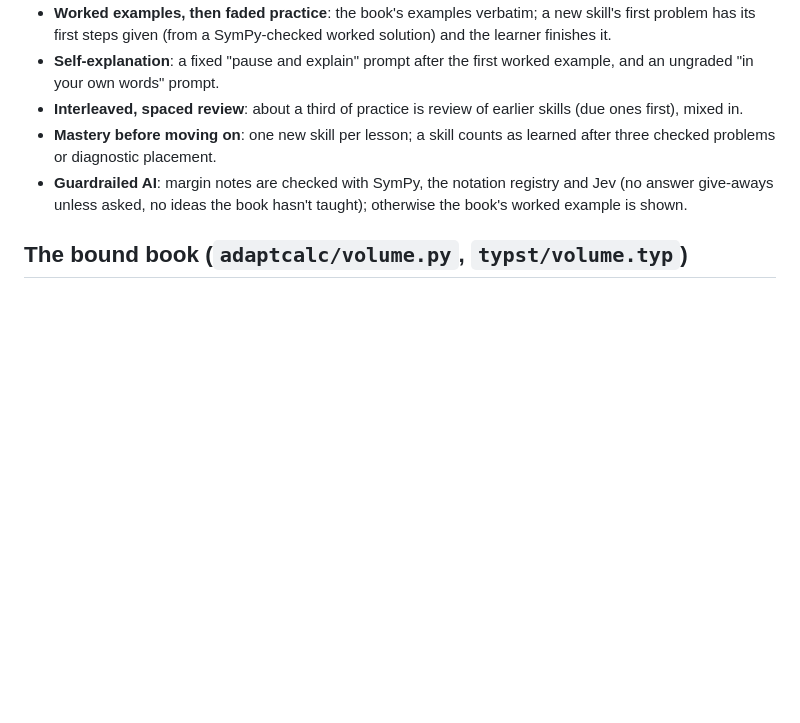
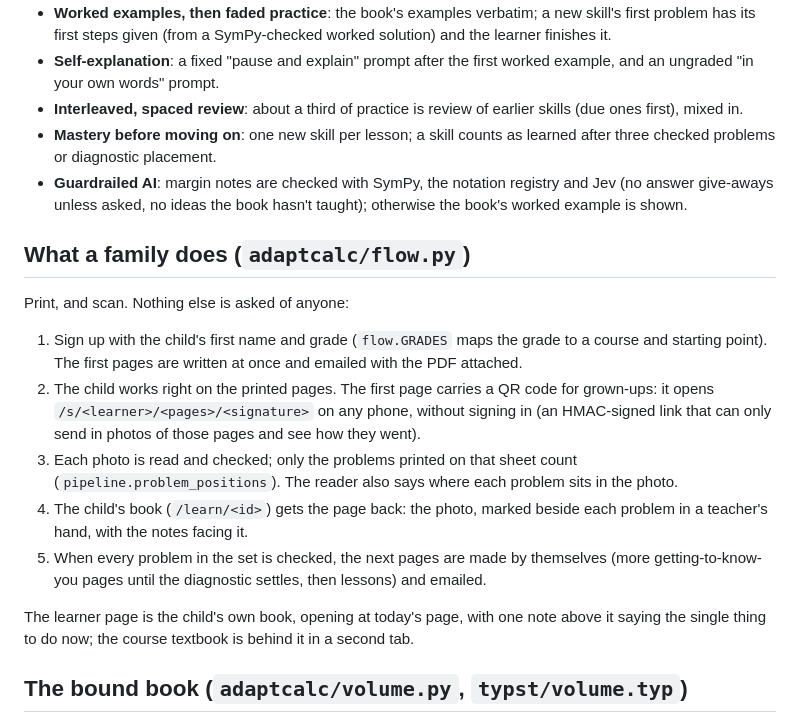
Before and after one commit to mitchellhoward-netizen/Axolotl, a Markdown page: calculus/README.md, the part around the change. GitHub-like rendering; blank space fills up the shorter version.

Commit message:
README: what a family does
Co-Authored-By: Claude Opus 5.5 <noreply@anthropic.com>
Claude-Session: https://claude.ai/code/session_01FKMgsfbjiMLFxgSF8ZYFdp

```diff
--- a/calculus/README.md
+++ b/calculus/README.md
@@ -82,6 +82,25 @@ project's keys, never copies), `ADAPTCALC_ACCESS_CODES`, `ADAPTCALC_OWNER_EMAIL`
 * **Interleaved, spaced review**: about a third of practice is review of earlier skills (due ones first), mixed in.
 * **Mastery before moving on**: one new skill per lesson; a skill counts as learned after three checked problems or diagnostic placement.
 * **Guardrailed AI**: margin notes are checked with SymPy, the notation registry and Jev (no answer give-aways unless asked, no ideas the book hasn't taught); otherwise the book's worked example is shown.
+
+## What a family does (`adaptcalc/flow.py`)
+
+Print, and scan. Nothing else is asked of anyone:
+
+1. Sign up with the child's first name and grade (`flow.GRADES` maps the grade to a course and
+   starting point). The first pages are written at once and emailed with the PDF attached.
+2. The child works right on the printed pages. The first page carries a QR code for grown-ups:
+   it opens `/s/<learner>/<pages>/<signature>` on any phone, without signing in (an HMAC-signed
+   link that can only send in photos of those pages and see how they went).
+3. Each photo is read and checked; only the problems printed on that sheet count
+   (`pipeline.problem_positions`). The reader also says where each problem sits in the photo.
+4. The child's book (`/learn/<id>`) gets the page back: the photo, marked beside each problem in
+   a teacher's hand, with the notes facing it.
+5. When every problem in the set is checked, the next pages are made by themselves (more
+   getting-to-know-you pages until the diagnostic settles, then lessons) and emailed.
+
+The learner page is the child's own book, opening at today's page, with one note above it
+saying the single thing to do now; the course textbook is behind it in a second tab.
 
 ## The bound book (`adaptcalc/volume.py`, `typst/volume.typ`)
 
```
